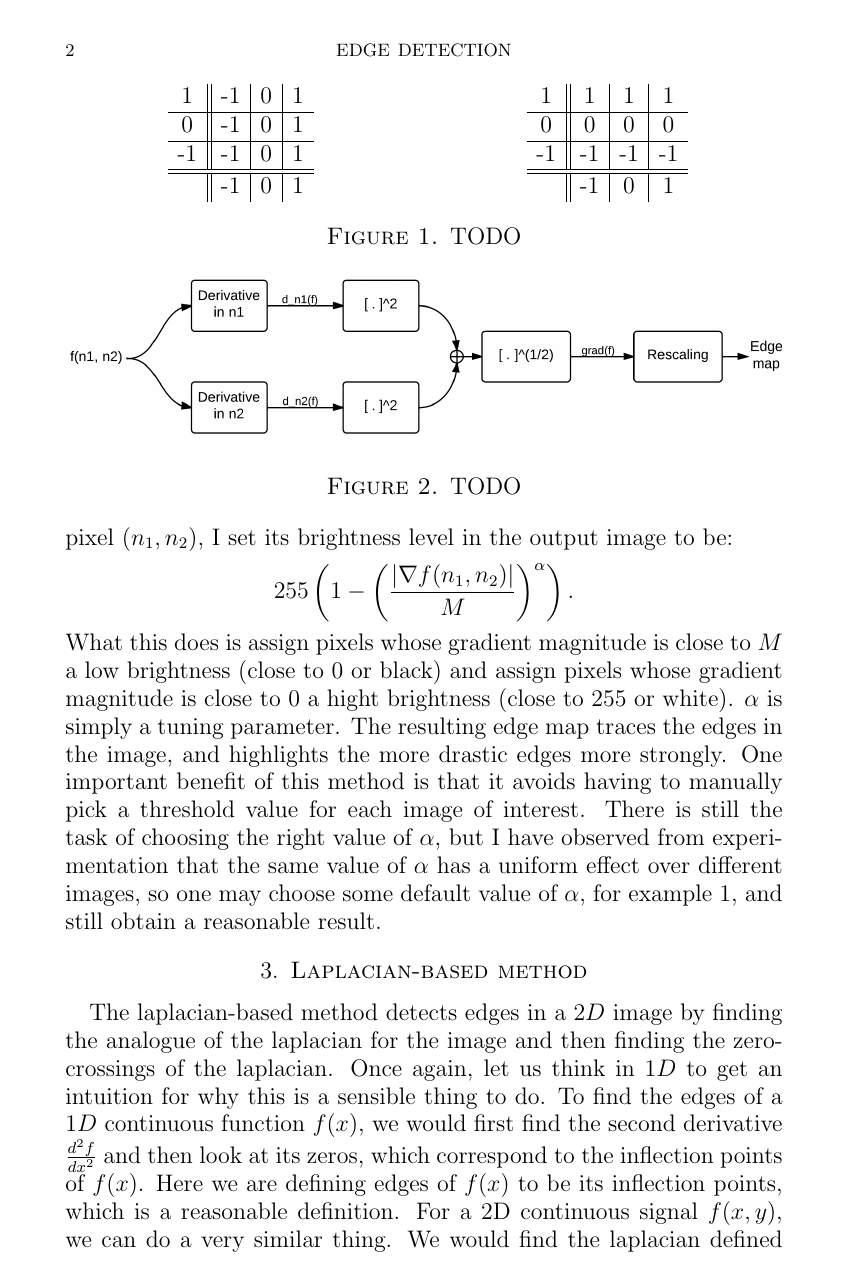
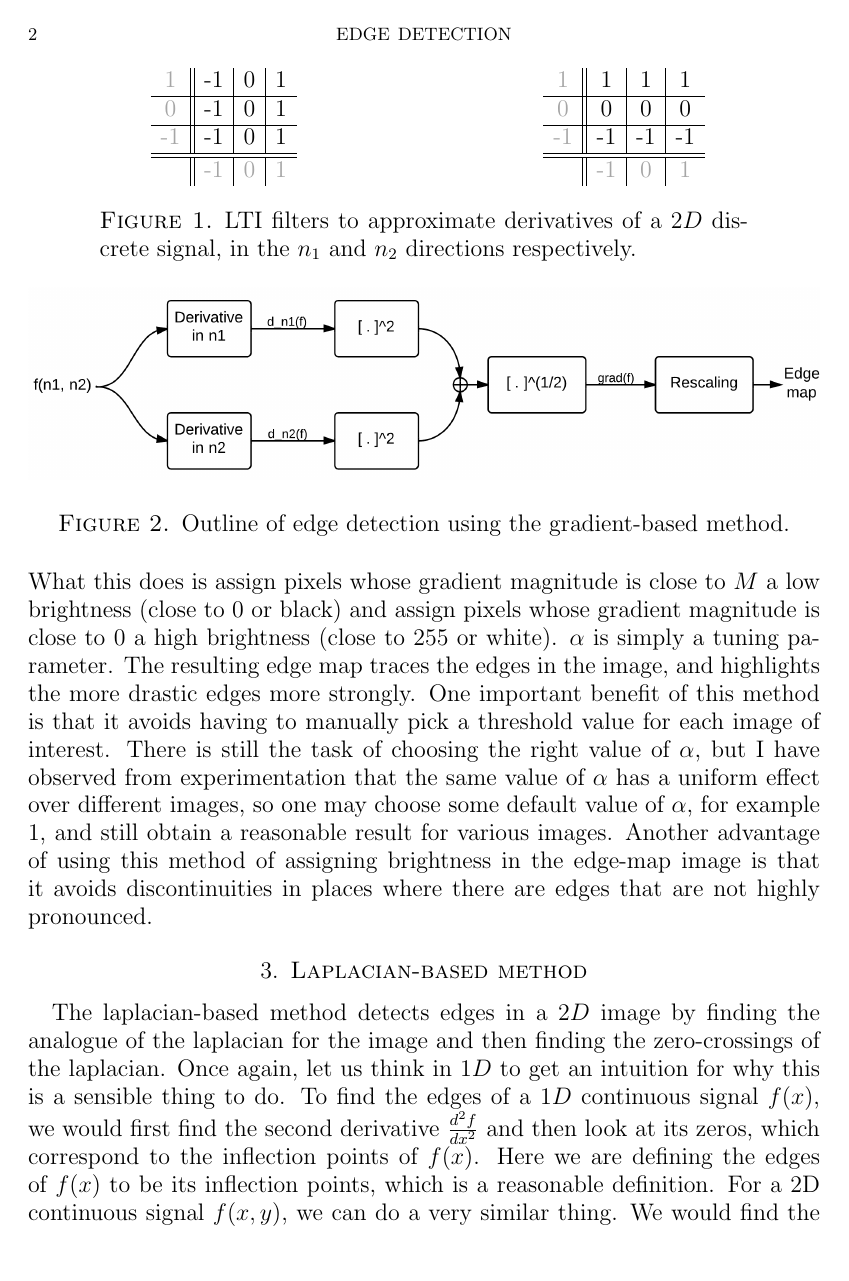
Before and after one commit to leoninnovate/6.344-Project, a LaTeX paper (docs/project_description.tex): page 3 of 5. Compiled offline with pdfLaTeX.

Commit message:
clean up project description

```diff
--- a/docs/project_description.tex
+++ b/docs/project_description.tex
@@ -4,11 +4,16 @@
 \documentclass[12pt]{amsart}
 
 % Packages
+\usepackage[margin=1.5in]{geometry}
+\usepackage[pdftex]{graphicx}
 \usepackage{hyperref}
-\usepackage[pdftex]{graphicx}
+\usepackage[usenames,dvipsnames]{xcolor}
 
 % Custom commands
 \newcommand{\HRule}{\rule{\linewidth}{0.5mm}}
+
+% Colors
+\definecolor{light-gray}{gray}{0.65}
 
 \title{Edge Detection}
 
@@ -46,48 +53,48 @@ The gradient-based method detects edges in a $2D$ image by finding the analogue
 
-In Figure TODO, I present my overall gradient-based edge detection system. Given an image $f(n_1, n_2)$, we first finds its derivatives in the $n_1$ and $n_2$ directions exactly by using the filters shown in Figure TODO. Next, we compute an approximation of the magnitude of the gradient by taking the square root of the sum of the squares of the two different derivatives. The standard gradient-based edge detection method then proceeds to finding the pixels whose gradient magnitude exceeds some threshold, and these pixels are classified as edge pixels. This steps is usually followed by an edge-thinning step. The choice of this threshold depends on the particular image at hand. In my project, I chose to do something different from using an experimentally found threshold. I first find the maximum gradient magnitude, $M$. Then, for a given pixel $(n_1, n_2)$, I set its brightness level in the output image to be:
+In Figure \ref{fig:gradientmethod}, I present my overall gradient-based edge detection system. Given an image $f(n_1, n_2)$, we first finds its derivatives in the $n_1$ and $n_2$ directions exactly by using the filters shown in Figure \ref{fig:derivativefilters}. Next, we compute an approximation of the magnitude of the gradient by taking the square root of the sum of the squares of the two different derivatives. The standard gradient-based edge detection method then proceeds to finding the pixels whose gradient magnitude exceeds some threshold, and these pixels are classified as edge pixels. This steps is usually followed by an edge-thinning step. The choice of this threshold depends on the particular image at hand. In my project, I chose to do something different from using an experimentally found threshold. I first find the maximum gradient magnitude, $M$. Then, for a given pixel $(n_1, n_2)$, I set its brightness level in the output image to be:
 \begin{equation*}
 255 \left(1 - \left(\frac{|\nabla f(n_1, n_2)|}{M}\right)^\alpha\right).
 \end{equation*}
-What this does is assign pixels whose gradient magnitude is close to $M$ a low brightness (close to $0$ or black) and assign pixels whose gradient magnitude is close to $0$ a hight brightness (close to $255$ or white). $\alpha$ is simply a tuning parameter. The resulting edge map traces the edges in the image, and highlights the more drastic edges more strongly. One important benefit of this method is that it avoids having to manually pick a threshold value for each image of interest. There is still the task of choosing the right value of $\alpha$, but I have observed from experimentation that the same value of $\alpha$ has a uniform effect over different images, so one may choose some default value of $\alpha$, for example $1$, and still obtain a reasonable result.
+What this does is assign pixels whose gradient magnitude is close to $M$ a low brightness (close to $0$ or black) and assign pixels whose gradient magnitude is close to $0$ a high brightness (close to $255$ or white). $\alpha$ is simply a tuning parameter. The resulting edge map traces the edges in the image, and highlights the more drastic edges more strongly. One important benefit of this method is that it avoids having to manually pick a threshold value for each image of interest. There is still the task of choosing the right value of $\alpha$, but I have observed from experimentation that the same value of $\alpha$ has a uniform effect over different images, so one may choose some default value of $\alpha$, for example $1$, and still obtain a reasonable result for various images. Another advantage of using this method of assigning brightness in the edge-map image is that it avoids discontinuities in places where there are edges that are not highly pronounced.
 
 \begin{figure}
 \begin{minipage}[b]{0.45\linewidth}
 \centering
 \begin{tabular}{c || c | c | c }
-1 & -1 & 0 & 1 \\
+ {\color{light-gray}1} & -1 & 0 & 1 \\
 \hline
-0 & -1 & 0 & 1 \\
+ {\color{light-gray}0} & -1 & 0 & 1 \\
 \hline
--1 & -1 & 0 & 1 \\
+ {\color{light-gray}-1} & -1 & 0 & 1 \\
 \hline\hline
-& -1 & 0 & 1 \\
+& {\color{light-gray}-1} & {\color{light-gray}0} & {\color{light-gray}1} \\
 \end{tabular}
 \end{minipage}
 \hspace{0.5cm}
 \begin{minipage}[b]{0.45\linewidth}
 \centering
 \begin{tabular}{c || c | c | c }
-1 & 1 & 1 & 1 \\
+ {\color{light-gray}1} & 1 & 1 & 1 \\
 \hline
-0 & 0 & 0 & 0 \\
+ {\color{light-gray}0} & 0 & 0 & 0 \\
 \hline
--1 & -1 & -1 & -1 \\
+ {\color{light-gray}-1} & -1 & -1 & -1 \\
 \hline\hline
-& -1 & 0 & 1 \\
+& {\color{light-gray}-1} & {\color{light-gray}0} & {\color{light-gray}1} \\
 \end{tabular}
 \end{minipage}
-\caption{TODO}
-\label{fig:TODO}
+\caption{LTI filters to approximate derivatives of a $2D$ discrete signal, in the $n_1$ and $n_2$ directions respectively.}
+\label{fig:derivativefilters}
 \end{figure}
 
 \begin{figure}
 \centering
 \includegraphics[width=\linewidth]{GradientMethod.png}
-\caption{TODO}
-\label{fig:TODO}
+\caption{Outline of edge detection using the gradient-based method.}
+\label{fig:gradientmethod}
 \end{figure}
 
 \section{Laplacian-based method}
 
-The laplacian-based method detects edges in a $2D$ image by finding the analogue of the laplacian for the image and then finding the zero-crossings of the laplacian. Once again, let us think in $1D$ to get an intuition for why this is a sensible thing to do. To find the edges of a $1D$ continuous function $f(x)$, we would first find the second derivative $\frac{d^2f}{dx^2}$ and then look at its zeros, which correspond to the inflection points of $f(x)$. Here we are defining edges of $f(x)$ to be its inflection points, which is a reasonable definition. For a 2D continuous signal $f(x,y)$, we can do a very similar thing. We would find the laplacian defined as $\nabla^2f = \frac{\partial^2f}{\partial x} +  \frac{\partial^2f}{\partial y}$ and search for the zero-crossings. When we are working with a digital image, we are not able to take the laplacian, so we approximate it. Figure TODO presents one filter that can be used to approximate the laplacian.
+The laplacian-based method detects edges in a $2D$ image by finding the analogue of the laplacian for the image and then finding the zero-crossings of the laplacian. Once again, let us think in $1D$ to get an intuition for why this is a sensible thing to do. To find the edges of a $1D$ continuous signal $f(x)$, we would first find the second derivative $\frac{d^2f}{dx^2}$ and then look at its zeros, which correspond to the inflection points of $f(x)$. Here we are defining the edges of $f(x)$ to be its inflection points, which is a reasonable definition. For a 2D continuous signal $f(x,y)$, we can do a very similar thing. We would find the laplacian defined as $\nabla^2f = \frac{\partial^2f}{\partial x^2} +  \frac{\partial^2f}{\partial y^2}$ and search for the zero-crossings. When we are working with a digital image, we are not able to take the laplacian, so we approximate it. Figure \ref{fig:laplacianfilter} presents one filter that can be used to approximate the laplacian.
 
```
Also changed, not shown: docs/project_description.pdf, docs/project_description.tex (48 more changed lines).
